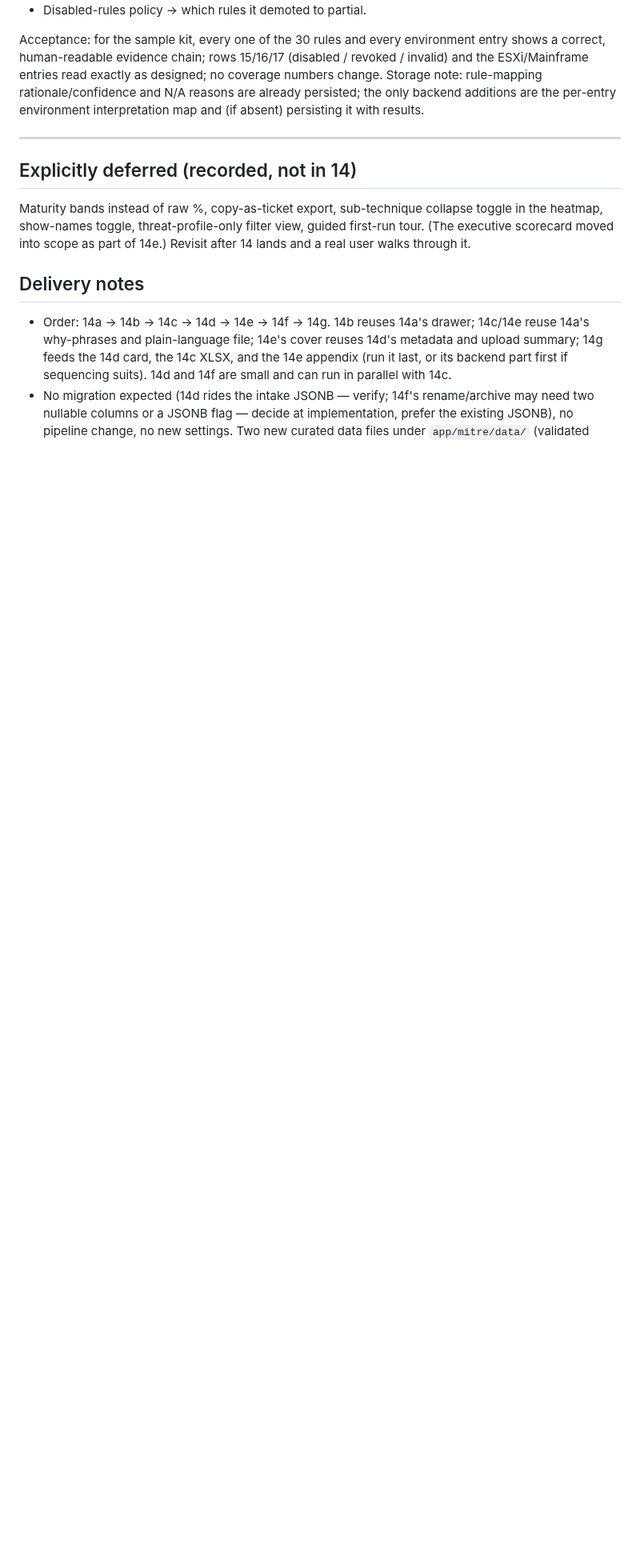
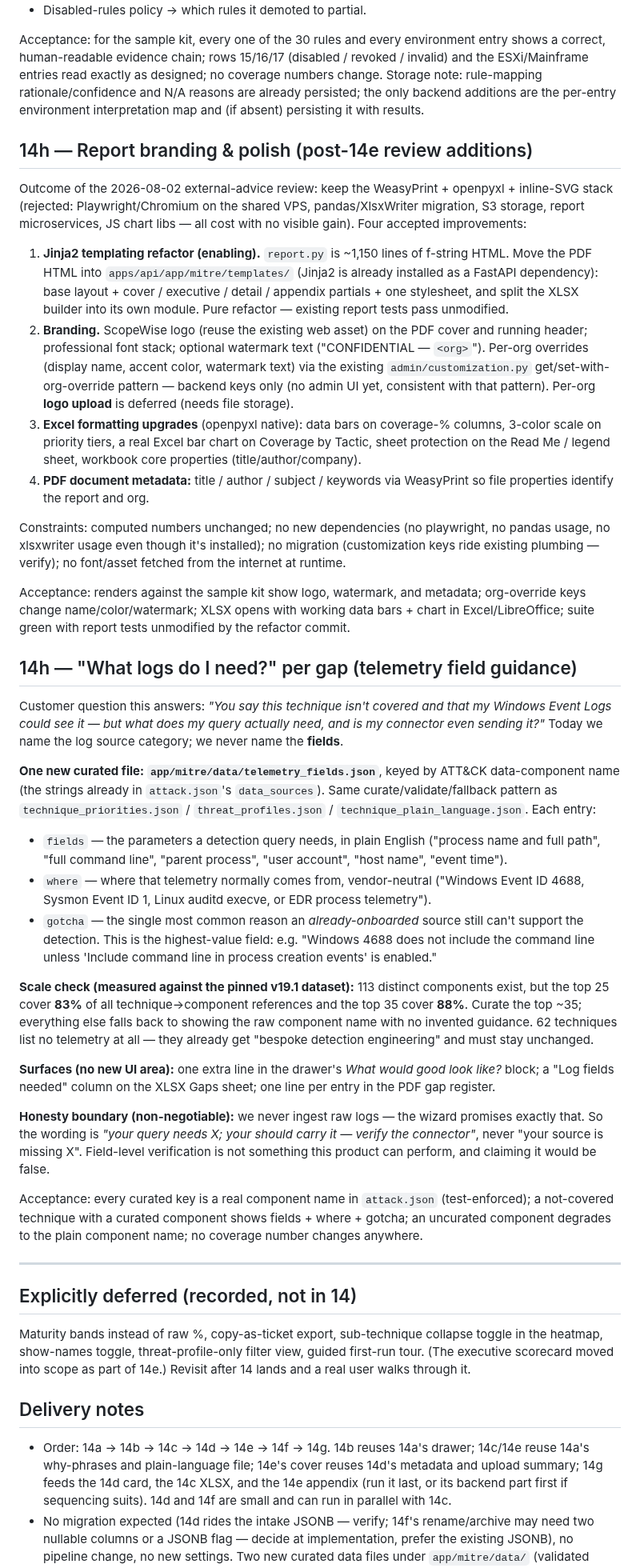
Before and after one commit to manishjnv/document-governance-platform, a Markdown page: docs/planning/MITRE_UX_CLARITY_PLAN.md, the part around the change. Shown at 80% size. Drawn GitHub-style; blank space fills up the shorter version.

Commit message:
Docs: Phase 14h design + kickoff prompt (telemetry field guidance per gap)
Curated data-component -> query-fields/where/gotcha map so a not-covered
technique tells the customer what their query needs and why an
already-onboarded source might not carry it. Measured scale: top 25 of
113 components cover 83% of technique references, top 35 cover 88%.
Includes the honesty boundary (no raw-log ingest, so never claim
field-level verification).

Co-Authored-By: Claude Fable 5 <noreply@anthropic.com>

```diff
--- a/docs/planning/MITRE_UX_CLARITY_PLAN.md
+++ b/docs/planning/MITRE_UX_CLARITY_PLAN.md
@@ -321,6 +321,91 @@ already persisted; the only backend additions are the per-entry
 environment interpretation map and (if absent) persisting it with
 results.
 
+## 14h — Report branding & polish (post-14e review additions)
+
+Outcome of the 2026-08-02 external-advice review: keep the WeasyPrint +
+openpyxl + inline-SVG stack (rejected: Playwright/Chromium on the
+shared VPS, pandas/XlsxWriter migration, S3 storage, report
+microservices, JS chart libs — all cost with no visible gain). Four
+accepted improvements:
+
+1. **Jinja2 templating refactor (enabling).** `report.py` is ~1,150
+   lines of f-string HTML. Move the PDF HTML into
+   `apps/api/app/mitre/templates/` (Jinja2 is already installed as a
+   FastAPI dependency): base layout + cover / executive / detail /
+   appendix partials + one stylesheet, and split the XLSX builder into
+   its own module. Pure refactor — existing report tests pass
+   unmodified.
+2. **Branding.** ScopeWise logo (reuse the existing web asset) on the
+   PDF cover and running header; professional font stack; optional
+   watermark text ("CONFIDENTIAL — `<org>`"). Per-org overrides (display
+   name, accent color, watermark text) via the existing
+   `admin/customization.py` get/set-with-org-override pattern —
+   backend keys only (no admin UI yet, consistent with that pattern).
+   Per-org **logo upload** is deferred (needs file storage).
+3. **Excel formatting upgrades** (openpyxl native): data bars on
+   coverage-% columns, 3-color scale on priority tiers, a real Excel
+   bar chart on Coverage by Tactic, sheet protection on the Read Me /
+   legend sheet, workbook core properties (title/author/company).
+4. **PDF document metadata:** title / author / subject / keywords via
+   WeasyPrint so file properties identify the report and org.
+
+Constraints: computed numbers unchanged; no new dependencies (no
+playwright, no pandas usage, no xlsxwriter usage even though it's
+installed); no migration (customization keys ride existing plumbing —
+verify); no font/asset fetched from the internet at runtime.
+
+Acceptance: renders against the sample kit show logo, watermark, and
+metadata; org-override keys change name/color/watermark; XLSX opens
+with working data bars + chart in Excel/LibreOffice; suite green with
+report tests unmodified by the refactor commit.
+
+## 14h — "What logs do I need?" per gap (telemetry field guidance)
+
+Customer question this answers: *"You say this technique isn't covered and
+that my Windows Event Logs could see it — but what does my query actually
+need, and is my connector even sending it?"* Today we name the log source
+category; we never name the **fields**.
+
+**One new curated file: `app/mitre/data/telemetry_fields.json`**, keyed by
+ATT&CK data-component name (the strings already in
+`attack.json`'s `data_sources`). Same curate/validate/fallback pattern as
+`technique_priorities.json` / `threat_profiles.json` /
+`technique_plain_language.json`. Each entry:
+
+- `fields` — the parameters a detection query needs, in plain English
+  ("process name and full path", "full command line", "parent process",
+  "user account", "host name", "event time").
+- `where` — where that telemetry normally comes from, vendor-neutral
+  ("Windows Event ID 4688, Sysmon Event ID 1, Linux auditd execve, or EDR
+  process telemetry").
+- `gotcha` — the single most common reason an *already-onboarded* source
+  still can't support the detection. This is the highest-value field:
+  e.g. "Windows 4688 does not include the command line unless 'Include
+  command line in process creation events' is enabled."
+
+**Scale check (measured against the pinned v19.1 dataset):** 113 distinct
+components exist, but the top 25 cover **83%** of all technique→component
+references and the top 35 cover **88%**. Curate the top ~35; everything
+else falls back to showing the raw component name with no invented
+guidance. 62 techniques list no telemetry at all — they already get
+"bespoke detection engineering" and must stay unchanged.
+
+**Surfaces (no new UI area):** one extra line in the drawer's *What would
+good look like?* block; a "Log fields needed" column on the XLSX Gaps
+sheet; one line per entry in the PDF gap register.
+
+**Honesty boundary (non-negotiable):** we never ingest raw logs — the
+wizard promises exactly that. So the wording is *"your query needs X;
+your <source> should carry it — verify the connector"*, never "your source
+is missing X". Field-level verification is not something this product can
+perform, and claiming it would be false.
+
+Acceptance: every curated key is a real component name in `attack.json`
+(test-enforced); a not-covered technique with a curated component shows
+fields + where + gotcha; an uncurated component degrades to the plain
+component name; no coverage number changes anywhere.
+
 ---
 
 ## Explicitly deferred (recorded, not in 14)
```
Also changed, not shown: 1 other file.
